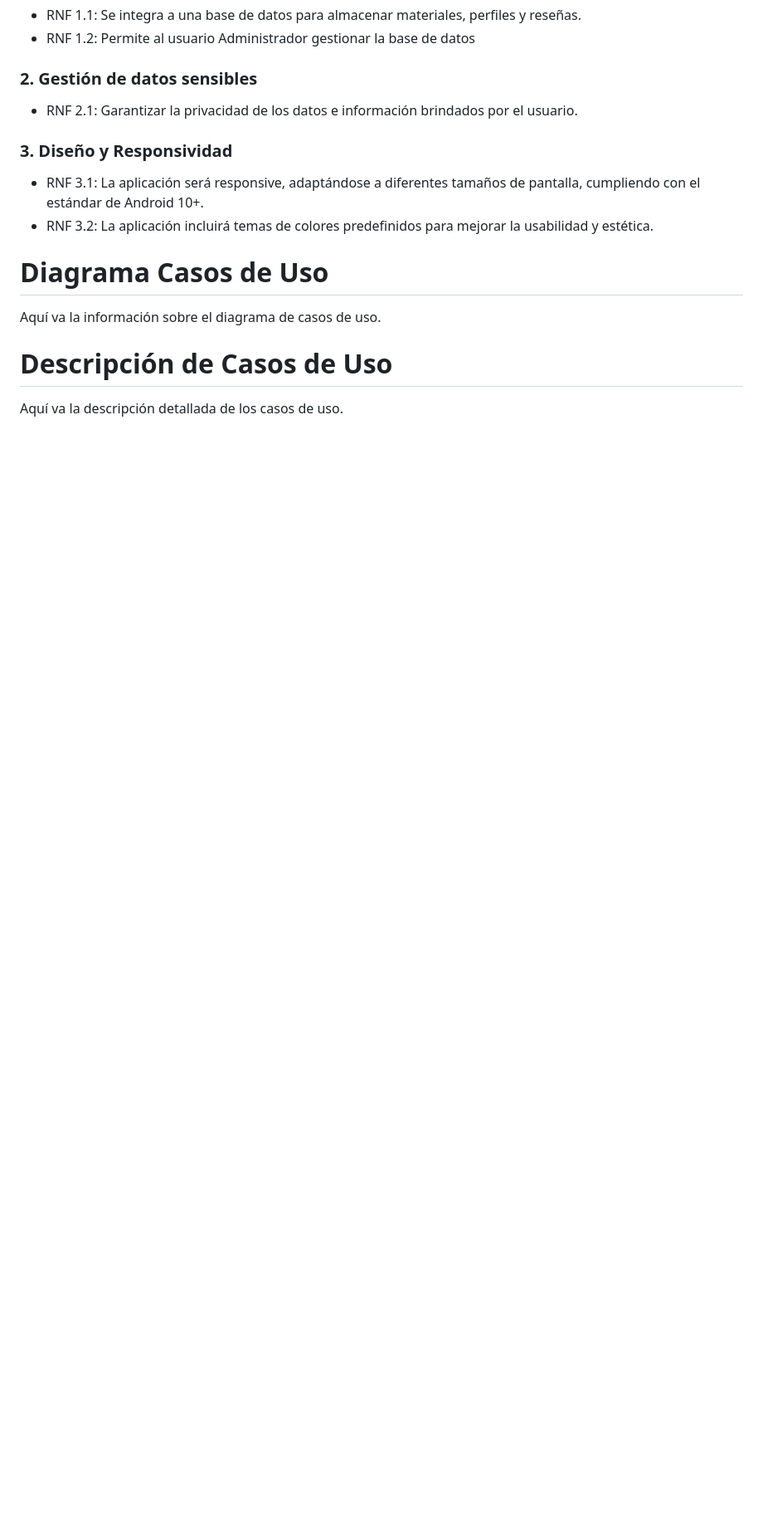
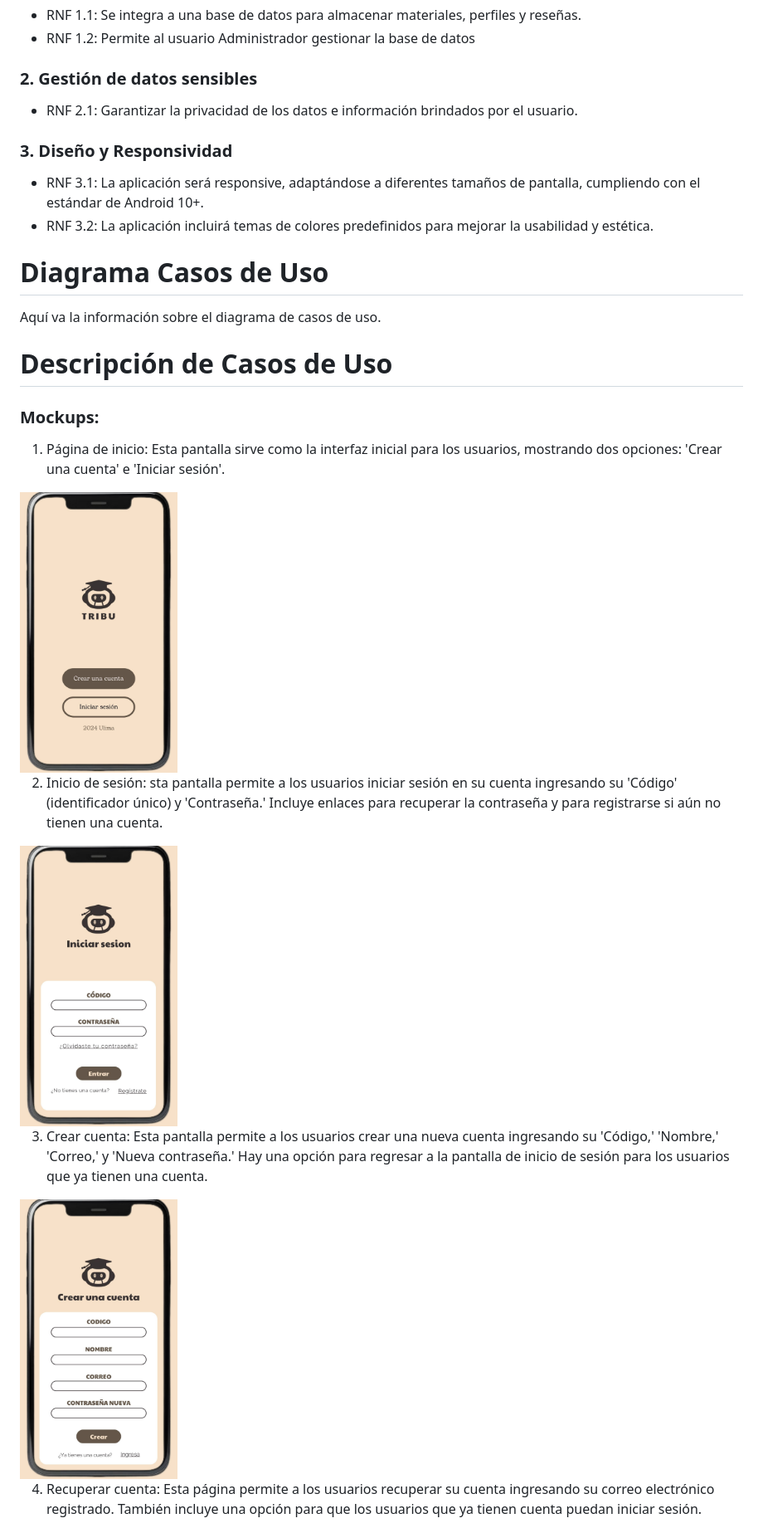
Before and after one commit to Sovero1/TribuApp, a Markdown page: Entrega1.md, the part around the change printed below. Shown: that part at 83% size. Rendered like a GitHub page; blank space fills up the shorter version.

```diff
--- a/Entrega1.md
+++ b/Entrega1.md
@@ -83,4 +85,17 @@ Aquí va la información sobre el diagrama de casos de uso.
 
 # Descripción de Casos de Uso
 
-Aquí va la descripción detallada de los casos de uso.
+### Mockups:
+1. Página de inicio: Esta pantalla sirve como la interfaz inicial para los usuarios, mostrando dos opciones: 'Crear una cuenta' e 'Iniciar sesión'.
+<img src="resources/1.jpg" height="350" width="190">
+
+2. Inicio de sesión: sta pantalla permite a los usuarios iniciar sesión en su cuenta ingresando su 'Código' (identificador único) y 'Contraseña.' Incluye enlaces para recuperar la contraseña y para registrarse si aún no tienen una cuenta.
+
+<img src="resources/2.jpg" height="350" width="190">
+
+3. Crear cuenta: Esta pantalla permite a los usuarios crear una nueva cuenta ingresando su 'Código,' 'Nombre,' 'Correo,' y 'Nueva contraseña.' Hay una opción para regresar a la pantalla de inicio de sesión para los usuarios que ya tienen una cuenta.
+
+<img src="resources/3.jpg" height="350" width="190">
+
+4. Recuperar cuenta: Esta página permite a los usuarios recuperar su cuenta ingresando su correo electrónico registrado. También incluye una opción para que los usuarios que ya tienen cuenta puedan iniciar sesión.
+
```
Also changed, not shown: other parts of Entrega1.md (+40 -3 lines).
